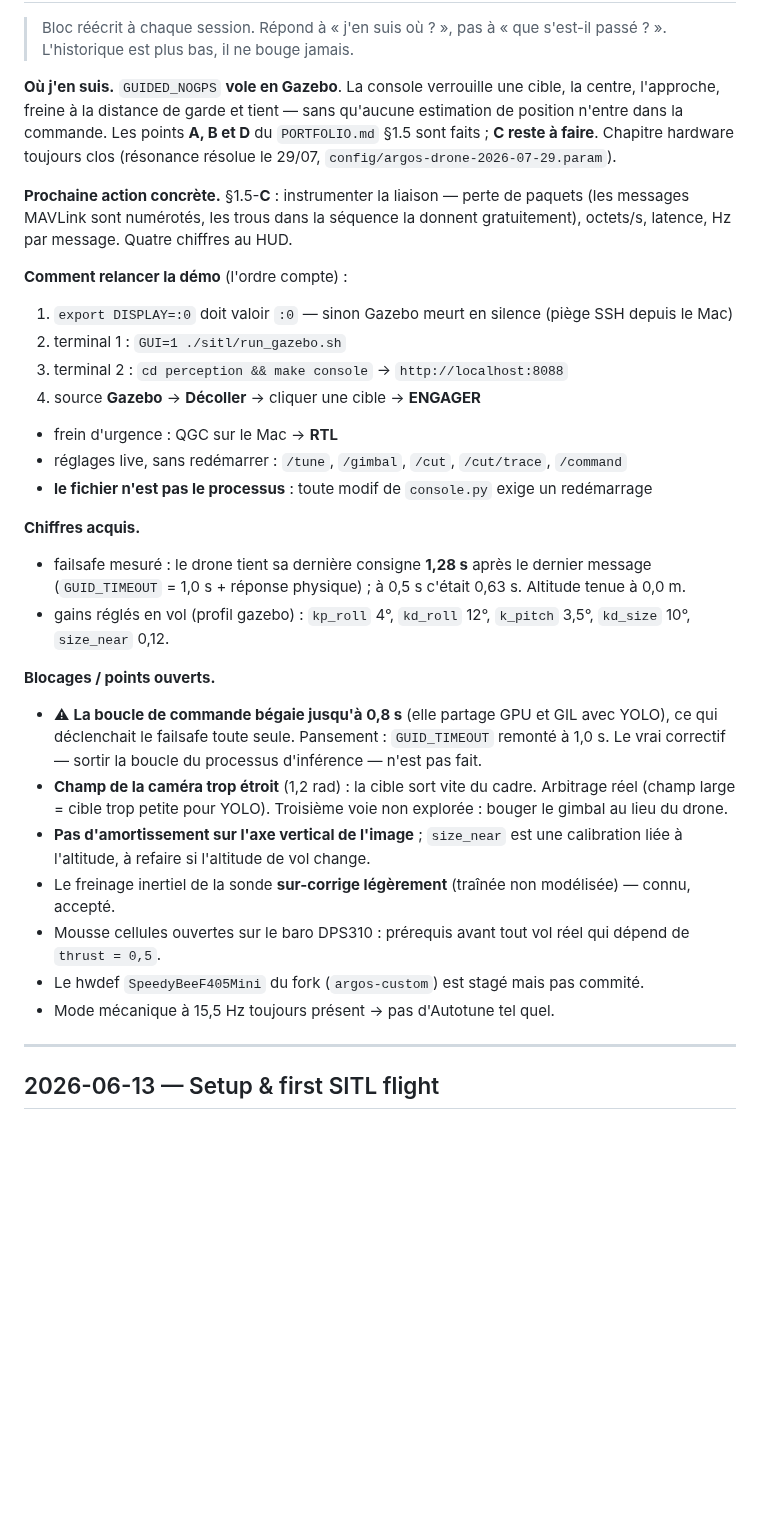
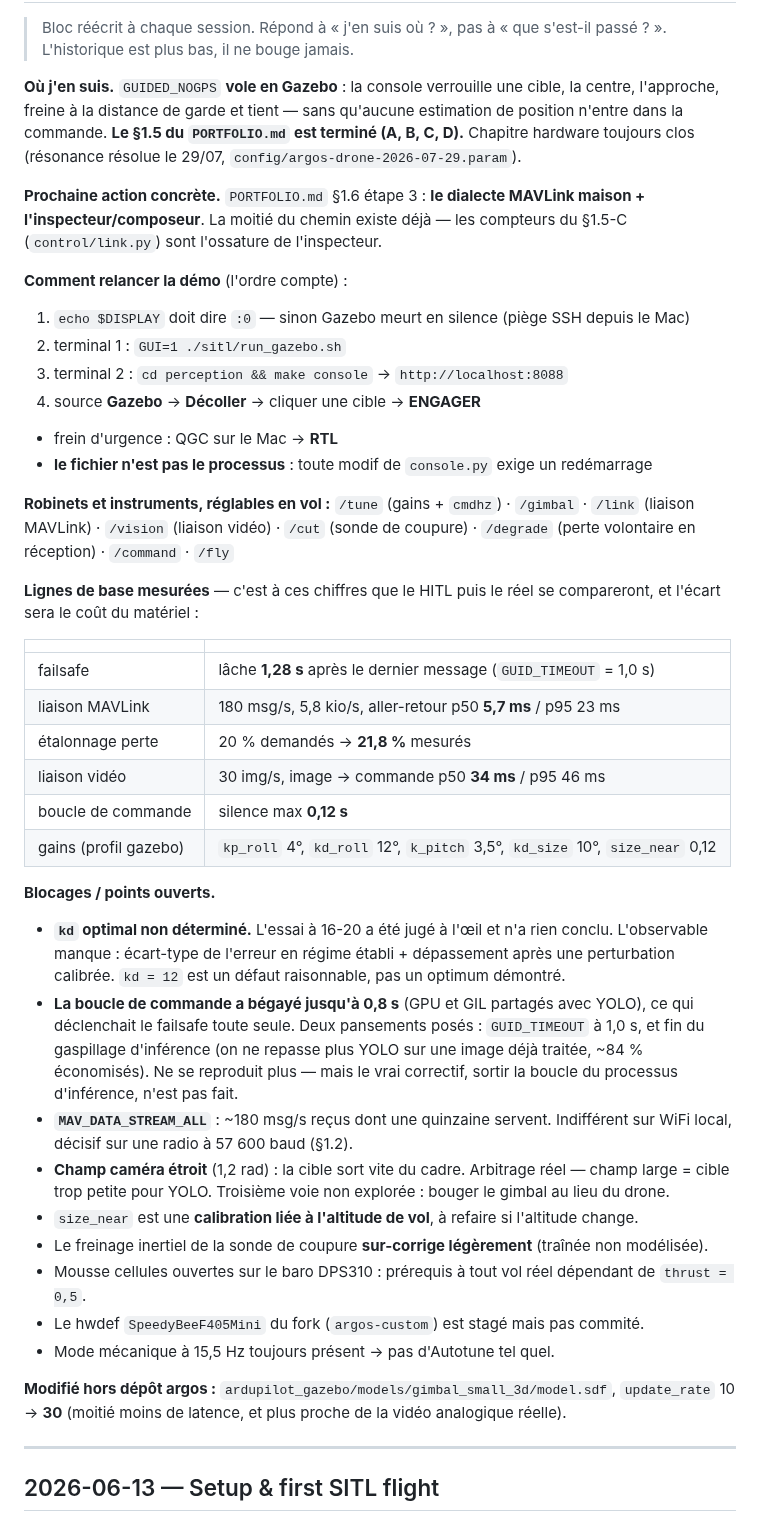
Before and after one commit to victormonnot/argos, a Markdown page: docs/journal.md, the part around one of its changes. GitHub-like rendering; blank space fills up the shorter version.

Commit message:
doc: Update development journal with latest progress and findings on MAVLink and latency measurements

```diff
--- a/docs/journal.md
+++ b/docs/journal.md
@@ -10,46 +10,61 @@ memory cement: interview material, build-in-public content, and my own notes.
 > Bloc réécrit à chaque session. Répond à « j'en suis où ? », pas à « que s'est-il passé ? ».
 > L'historique est plus bas, il ne bouge jamais.
 
-**Où j'en suis.** `GUIDED_NOGPS` **vole en Gazebo**. La console verrouille une cible, la centre,
+**Où j'en suis.** `GUIDED_NOGPS` **vole en Gazebo** : la console verrouille une cible, la centre,
 l'approche, freine à la distance de garde et tient — sans qu'aucune estimation de position
-n'entre dans la commande. Les points **A, B et D** du `PORTFOLIO.md` §1.5 sont faits ; **C reste
-à faire**. Chapitre hardware toujours clos (résonance résolue le 29/07,
-`config/argos-drone-2026-07-29.param`).
-
-**Prochaine action concrète.** §1.5-**C** : instrumenter la liaison — perte de paquets (les
-messages MAVLink sont numérotés, les trous dans la séquence la donnent gratuitement), octets/s,
-latence, Hz par message. Quatre chiffres au HUD.
+n'entre dans la commande. **Le §1.5 du `PORTFOLIO.md` est terminé (A, B, C, D).** Chapitre
+hardware toujours clos (résonance résolue le 29/07, `config/argos-drone-2026-07-29.param`).
+
+**Prochaine action concrète.** `PORTFOLIO.md` §1.6 étape 3 : **le dialecte MAVLink maison +
+l'inspecteur/composeur**. La moitié du chemin existe déjà — les compteurs du §1.5-C
+(`control/link.py`) sont l'ossature de l'inspecteur.
 
 **Comment relancer la démo** (l'ordre compte) :
-1. `export DISPLAY=:0` doit valoir `:0` — sinon Gazebo meurt en silence (piège SSH depuis le Mac)
+1. `echo $DISPLAY` doit dire `:0` — sinon Gazebo meurt en silence (piège SSH depuis le Mac)
 2. terminal 1 : `GUI=1 ./sitl/run_gazebo.sh`
 3. terminal 2 : `cd perception && make console` → `http://localhost:8088`
 4. source **Gazebo** → **Décoller** → cliquer une cible → **ENGAGER**
 - frein d'urgence : QGC sur le Mac → **RTL**
-- réglages live, sans redémarrer : `/tune`, `/gimbal`, `/cut`, `/cut/trace`, `/command`
 - **le fichier n'est pas le processus** : toute modif de `console.py` exige un redémarrage
 
-**Chiffres acquis.**
-- failsafe mesuré : le drone tient sa dernière consigne **1,28 s** après le dernier message
-  (`GUID_TIMEOUT` = 1,0 s + réponse physique) ; à 0,5 s c'était 0,63 s. Altitude tenue à 0,0 m.
-- gains réglés en vol (profil gazebo) : `kp_roll` 4°, `kd_roll` 12°, `k_pitch` 3,5°,
-  `kd_size` 10°, `size_near` 0,12.
+**Robinets et instruments, réglables en vol :**
+`/tune` (gains + `cmdhz`) · `/gimbal` · `/link` (liaison MAVLink) · `/vision` (liaison vidéo) ·
+`/cut` (sonde de coupure) · `/degrade` (perte volontaire en réception) · `/command` · `/fly`
+
+**Lignes de base mesurées** — c'est à ces chiffres que le HITL puis le réel se compareront,
+et l'écart sera le coût du matériel :
+
+| | |
+|---|---|
+| failsafe | lâche **1,28 s** après le dernier message (`GUID_TIMEOUT` = 1,0 s) |
+| liaison MAVLink | 180 msg/s, 5,8 kio/s, aller-retour p50 **5,7 ms** / p95 23 ms |
+| étalonnage perte | 20 % demandés → **21,8 %** mesurés |
+| liaison vidéo | 30 img/s, image → commande p50 **34 ms** / p95 46 ms |
+| boucle de commande | silence max **0,12 s** |
+| gains (profil gazebo) | `kp_roll` 4°, `kd_roll` 12°, `k_pitch` 3,5°, `kd_size` 10°, `size_near` 0,12 |
 
 **Blocages / points ouverts.**
-- ⚠ **La boucle de commande bégaie jusqu'à 0,8 s** (elle partage GPU et GIL avec YOLO), ce qui
-  déclenchait le failsafe toute seule. Pansement : `GUID_TIMEOUT` remonté à 1,0 s. Le vrai
-  correctif — sortir la boucle du processus d'inférence — n'est pas fait.
-- **Champ de la caméra trop étroit** (1,2 rad) : la cible sort vite du cadre. Arbitrage réel
-  (champ large = cible trop petite pour YOLO). Troisième voie non explorée : bouger le gimbal
-  au lieu du drone.
-- **Pas d'amortissement sur l'axe vertical de l'image** ; `size_near` est une calibration liée à
-  l'altitude, à refaire si l'altitude de vol change.
-- Le freinage inertiel de la sonde **sur-corrige légèrement** (traînée non modélisée) — connu,
-  accepté.
-- Mousse cellules ouvertes sur le baro DPS310 : prérequis avant tout vol réel qui dépend de
+- **`kd` optimal non déterminé.** L'essai à 16-20 a été jugé à l'œil et n'a rien conclu.
+  L'observable manque : écart-type de l'erreur en régime établi + dépassement après une
+  perturbation calibrée. `kd = 12` est un défaut raisonnable, pas un optimum démontré.
+- **La boucle de commande a bégayé jusqu'à 0,8 s** (GPU et GIL partagés avec YOLO), ce qui
+  déclenchait le failsafe toute seule. Deux pansements posés : `GUID_TIMEOUT` à 1,0 s, et fin du
+  gaspillage d'inférence (on ne repasse plus YOLO sur une image déjà traitée, ~84 % économisés).
+  Ne se reproduit plus — mais le vrai correctif, sortir la boucle du processus d'inférence, n'est
+  pas fait.
+- **`MAV_DATA_STREAM_ALL`** : ~180 msg/s reçus dont une quinzaine servent. Indifférent sur WiFi
+  local, décisif sur une radio à 57 600 baud (§1.2).
+- **Champ caméra étroit** (1,2 rad) : la cible sort vite du cadre. Arbitrage réel — champ large =
+  cible trop petite pour YOLO. Troisième voie non explorée : bouger le gimbal au lieu du drone.
+- `size_near` est une **calibration liée à l'altitude de vol**, à refaire si l'altitude change.
+- Le freinage inertiel de la sonde de coupure **sur-corrige légèrement** (traînée non modélisée).
+- Mousse cellules ouvertes sur le baro DPS310 : prérequis à tout vol réel dépendant de
   `thrust = 0,5`.
 - Le hwdef `SpeedyBeeF405Mini` du fork (`argos-custom`) est stagé mais pas commité.
 - Mode mécanique à 15,5 Hz toujours présent → pas d'Autotune tel quel.
+
+**Modifié hors dépôt argos :** `ardupilot_gazebo/models/gimbal_small_3d/model.sdf`,
+`update_rate` 10 → **30** (moitié moins de latence, et plus proche de la vidéo analogique réelle).
 
 ---
 
```
Also changed, not shown: other parts of docs/journal.md (+45 -1 lines).
